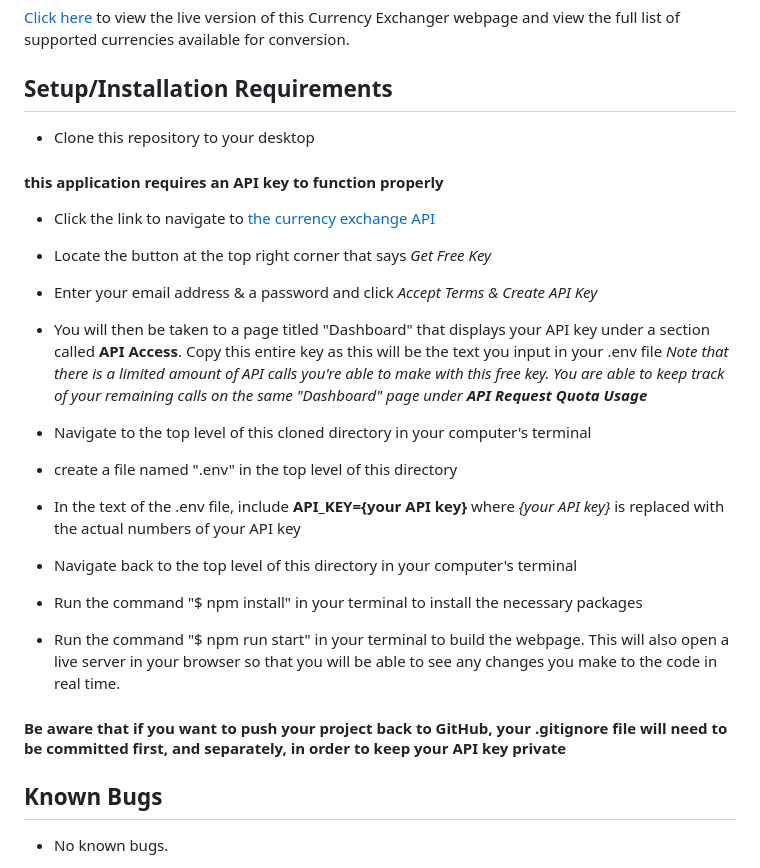
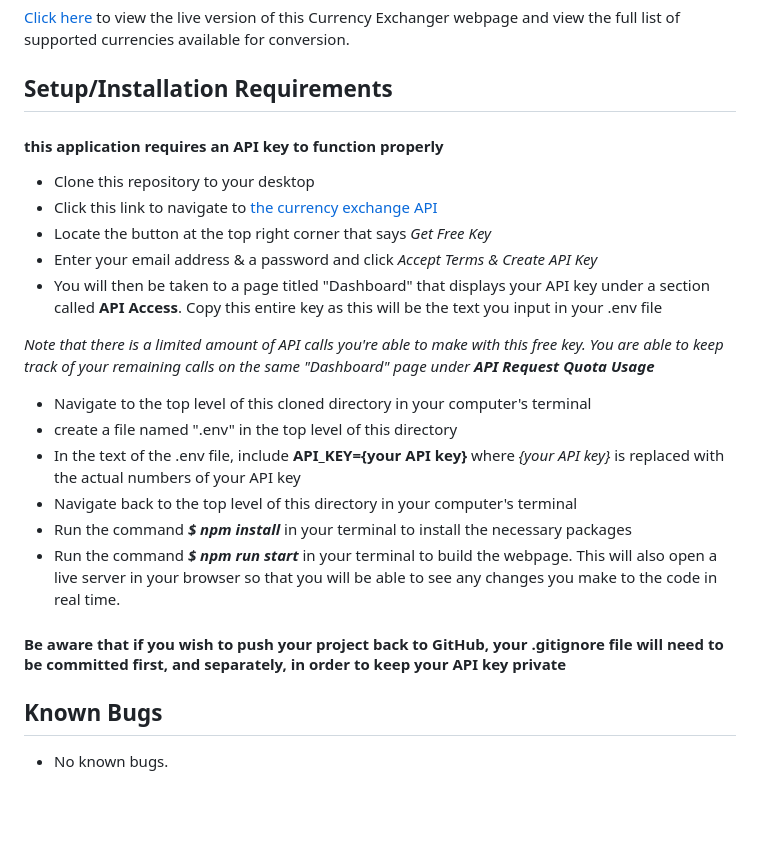
Before and after one commit to eluckie/currency-exchanger, a Markdown page: README.md, the part around the change. Rendered like a GitHub page; blank space fills up the shorter version.

Commit message:
make small wording changes to README.md

```diff
--- a/README.md
+++ b/README.md
@@ -30,13 +30,14 @@ There is also a reset button which resets the form, clears the screen of any cur
 [Click here](https://eluckie.github.io/currency-exchanger/) to view the live version of this Currency Exchanger webpage and view the full list of supported currencies available for conversion.
 
 ## Setup/Installation Requirements
-
+#### this application requires an API key to function properly
 * Clone this repository to your desktop
-#### this application requires an API key to function properly
-* Click the link to navigate to [the currency exchange API](https://www.exchangerate-api.com/)
+* Click this link to navigate to [the currency exchange API](https://www.exchangerate-api.com/)
 * Locate the button at the top right corner that says _Get Free Key_
 * Enter your email address & a password and click _Accept Terms & Create API Key_
 * You will then be taken to a page titled "Dashboard" that displays your API key under a section called **API Access**. Copy this entire key as this will be the text you input in your .env file
+
+
 _Note that there is a limited amount of API calls you're able to make with this free key. You are able to keep track of your remaining calls on the same "Dashboard" page under **API Request Quota Usage**_
 
 
@@ -44,9 +45,9 @@ _Note that there is a limited amount of API calls you're able to make with this
 * create a file named ".env" in the top level of this directory
 * In the text of the .env file, include **API_KEY={your API key}** where _{your API key}_ is replaced with the actual numbers of your API key
 * Navigate back to the top level of this directory in your computer's terminal
-* Run the command "$ npm install" in your terminal to install the necessary packages
-* Run the command "$ npm run start" in your terminal to build the webpage. This will also open a live server in your browser so that you will be able to see any changes you make to the code in real time.
-#### Be aware that if you want to push your project back to GitHub, your .gitignore file will need to be committed first, and separately, in order to keep your API key private
+* Run the command **_$ npm install_** in your terminal to install the necessary packages
+* Run the command **_$ npm run start_** in your terminal to build the webpage. This will also open a live server in your browser so that you will be able to see any changes you make to the code in real time.
+#### Be aware that if you wish to push your project back to GitHub, your .gitignore file will need to be committed first, and separately, in order to keep your API key private
 
 ## Known Bugs
 
```
